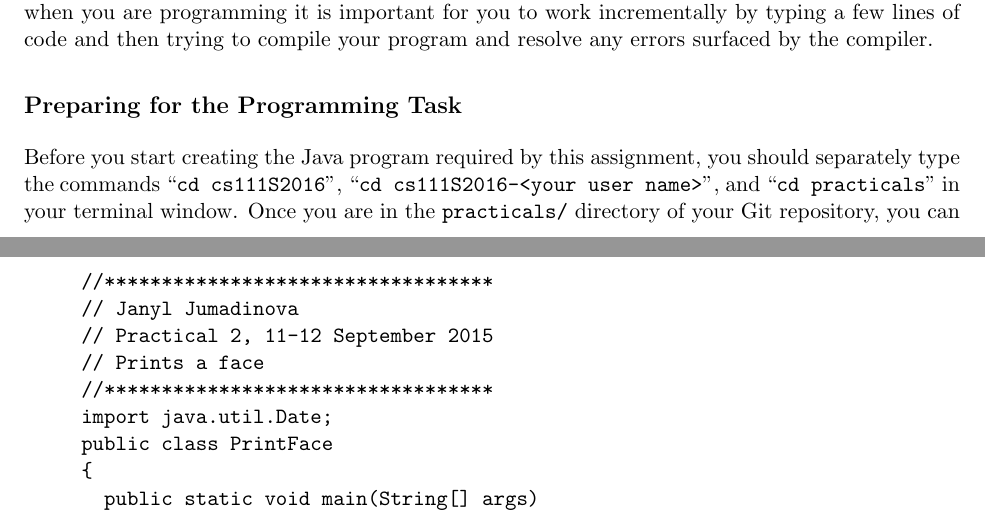
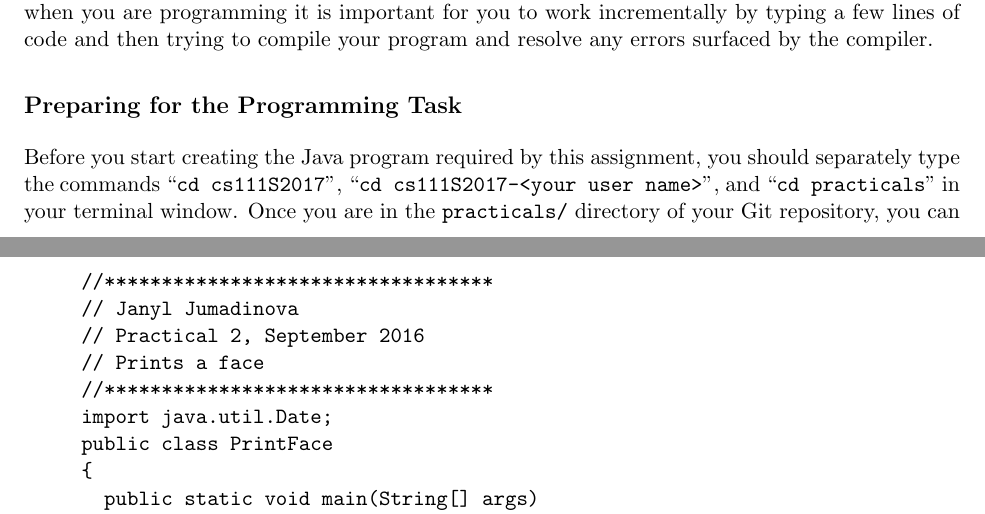
Before and after one commit to gkapfham/cs111S2017, a LaTeX document (practicals/practical02/cs111S2017_practical02.tex): two parts of pages 1 and 3 of 4, joined at a grey line, cut so that both start at the same text. Compiled offline with pdfLaTeX.

Commit message:
Updating several aspects of the cs111S2017_practical02.

```diff
--- a/practicals/practical02/cs111S2017_practical02.tex
+++ b/practicals/practical02/cs111S2017_practical02.tex
@@ -39,7 +39,7 @@ resolve any errors surfaced by the compiler.
 \subsection*{Preparing for the Programming Task}
 
 Before you start creating the Java program required by this assignment, you should separately type the commands ``{\tt cd
-  cs111S2016}'', ``{\tt cd cs111S2016-<your user name>}'', and ``{\tt cd practicals}'' in your terminal window. Once you
+  cs111S2017}'', ``{\tt cd cs111S2017-<your user name>}'', and ``{\tt cd practicals}'' in your terminal window. Once you
 are in the {\tt practicals/} directory of your Git repository, you can type the command ``{\tt mkdir practical02}'' to
 create a new directory for this assignment. You can run the {\tt gvim} command from this directory when you are ready to
 begin to implement the required Java program. Please see the instructor if you have problems with these preparatory steps.
@@ -50,7 +50,7 @@ begin to implement the required Java program. Please see the instructor if you h
 \begin{verbatim}
      //**********************************
      // Bob Roos
-     // Practical 2, 11-12 September 2015
+     // Practical 2, September 2016
      //
      // Prints a name `Bob'
      //**********************************
@@ -89,7 +89,7 @@ begin to implement the required Java program. Please see the instructor if you h
 \begin{verbatim}
      //**********************************
      // Janyl Jumadinova
-     // Practical 2, 11-12 September 2015
+     // Practical 2, September 2016
      // Prints a face
      //**********************************
      import java.util.Date;
```
Also changed, not shown: practicals/practical02/cs111S2017_practical02.tex (12 more changed lines).
